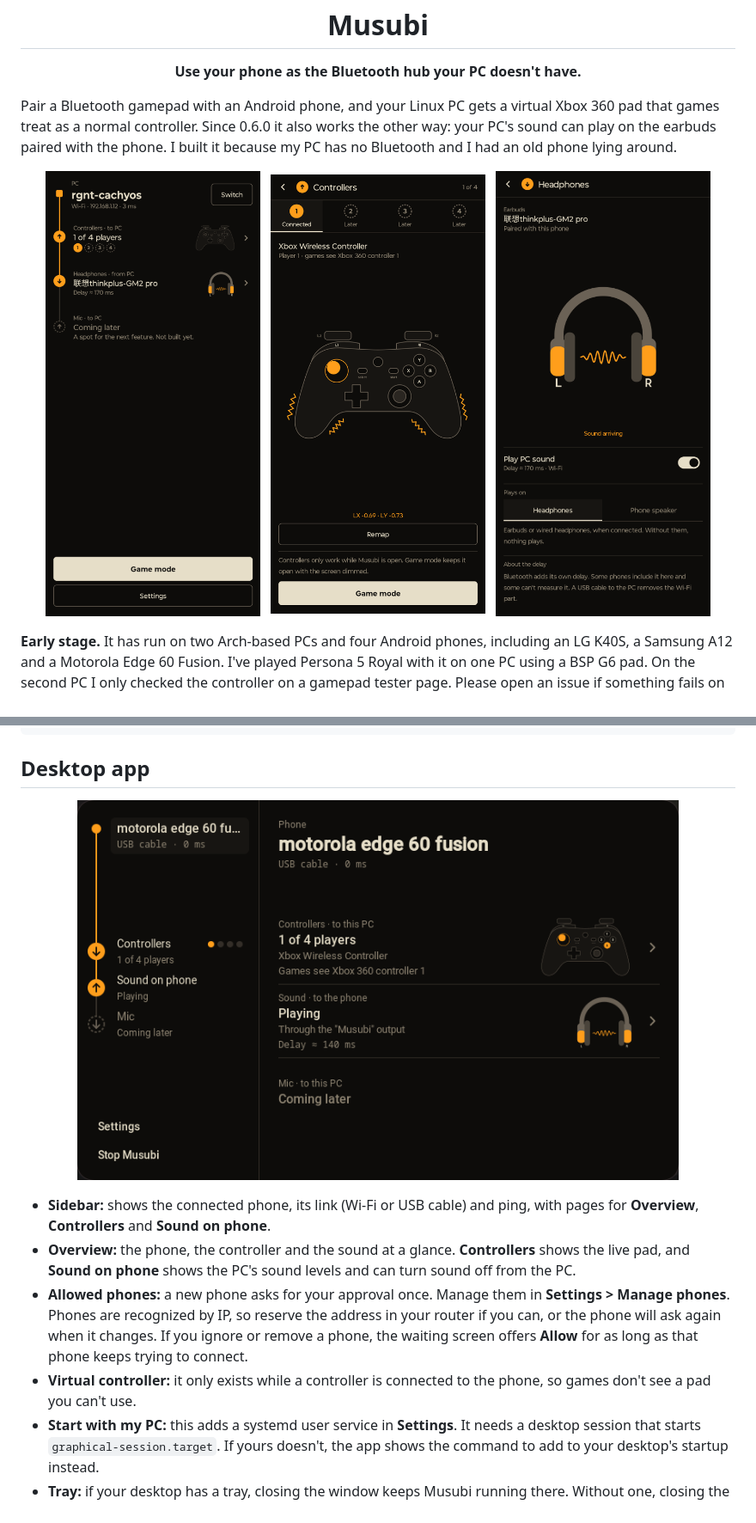
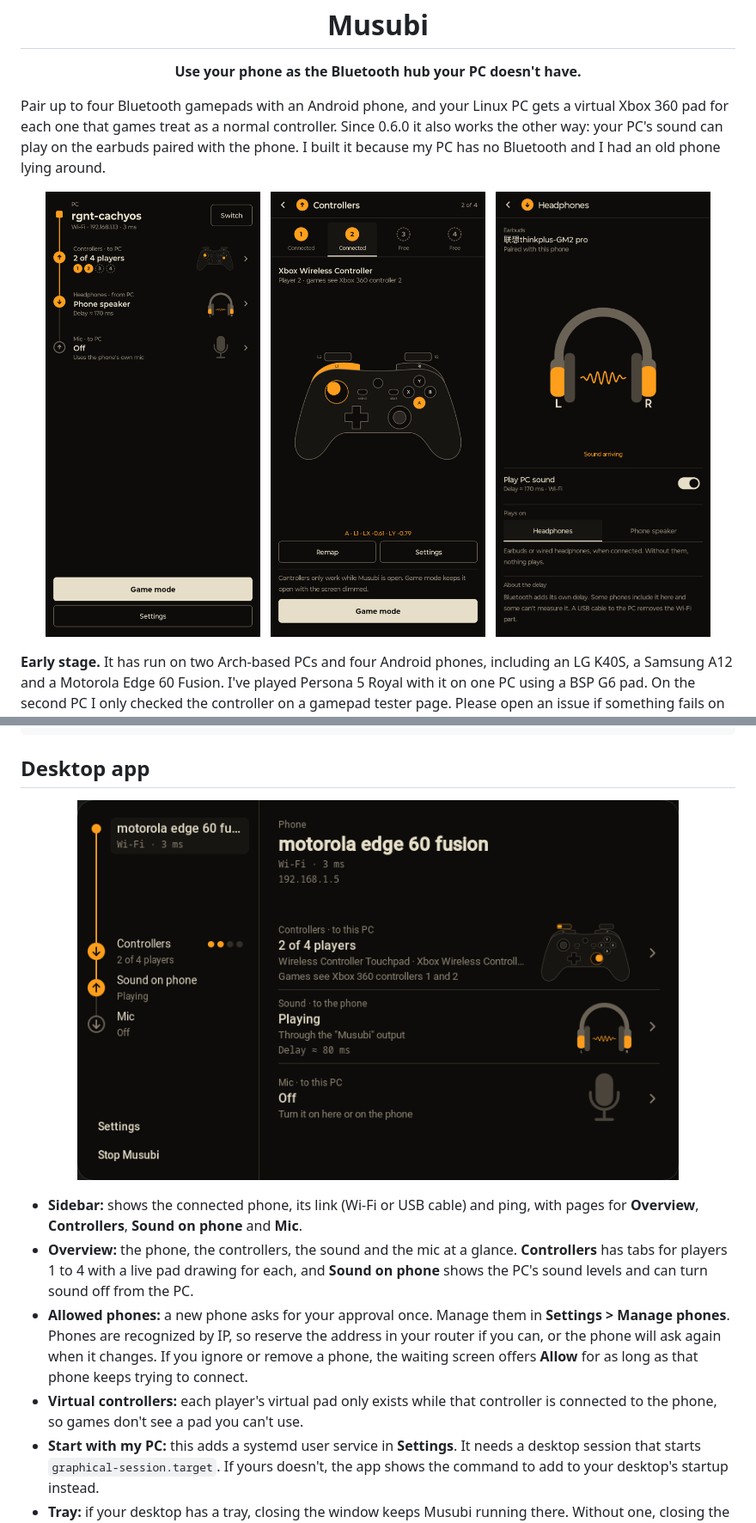
Before and after one commit to Multex/musubi, a Markdown page: README.md, 2 parts joined by grey strips. Shown at 86% size. Drawn GitHub-style; pictures changed too: docs/assets/controller.png, docs/assets/desktop.png, docs/assets/home.png.

```diff
--- a/README.md
+++ b/README.md
@@ -8,6 +8,6 @@
   <strong>Use your phone as the Bluetooth hub your PC doesn't have.</strong>
 </p>
 
-Pair a Bluetooth gamepad with an Android phone, and your Linux PC gets a virtual Xbox 360 pad that games treat as a normal controller. Since 0.6.0 it also works the other way: your PC's sound can play on the earbuds paired with the phone. I built it because my PC has no Bluetooth and I had an old phone lying around.
+Pair up to four Bluetooth gamepads with an Android phone, and your Linux PC gets a virtual Xbox 360 pad for each one that games treat as a normal controller. Since 0.6.0 it also works the other way: your PC's sound can play on the earbuds paired with the phone. I built it because my PC has no Bluetooth and I had an old phone lying around.
 
 <p align="center">
@@ -103,9 +103,9 @@ python3 desktop/linux/musubi.py 192.168.1.10
 </p>
 
-- **Sidebar:** shows the connected phone, its link (Wi-Fi or USB cable) and ping, with pages for **Overview**, **Controllers** and **Sound on phone**.
-- **Overview:** the phone, the controller and the sound at a glance. **Controllers** shows the live pad, and **Sound on phone** shows the PC's sound levels and can turn sound off from the PC.
+- **Sidebar:** shows the connected phone, its link (Wi-Fi or USB cable) and ping, with pages for **Overview**, **Controllers**, **Sound on phone** and **Mic**.
+- **Overview:** the phone, the controllers, the sound and the mic at a glance. **Controllers** has tabs for players 1 to 4 with a live pad drawing for each, and **Sound on phone** shows the PC's sound levels and can turn sound off from the PC.
 - **Allowed phones:** a new phone asks for your approval once. Manage them in **Settings > Manage phones**. Phones are recognized by IP, so reserve the address in your router if you can, or the phone will ask again when it changes. If you ignore or remove a phone, the waiting screen offers **Allow** for as long as that phone keeps trying to connect.
-- **Virtual controller:** it only exists while a controller is connected to the phone, so games don't see a pad you can't use.
+- **Virtual controllers:** each player's virtual pad only exists while that controller is connected to the phone, so games don't see a pad you can't use.
 - **Start with my PC:** this adds a systemd user service in **Settings**. It needs a desktop session that starts `graphical-session.target`. If yours doesn't, the app shows the command to add to your desktop's startup instead.
 - **Tray:** if your desktop has a tray, closing the window keeps Musubi running there. Without one, closing the window quits.
 
```
Also changed, not shown: other parts of README.md (+18 -12 lines).
